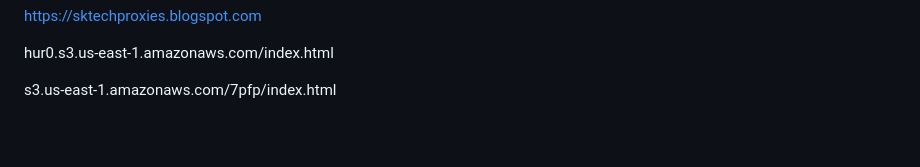
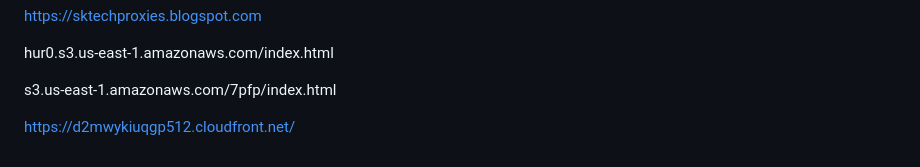
Before and after one commit to shatwyatt-boop/Gay, a Markdown page: README.md, the part around the change. GitHub-like rendering; blank space fills up the shorter version.

```diff
--- a/README.md
+++ b/README.md
@@ -309,3 +309,5 @@ https://sktechproxies.blogspot.com
 hur0.s3.us-east-1.amazonaws.com/index.html
 
 s3.us-east-1.amazonaws.com/7pfp/index.html
+
+https://d2mwykiuqgp512.cloudfront.net/
```
